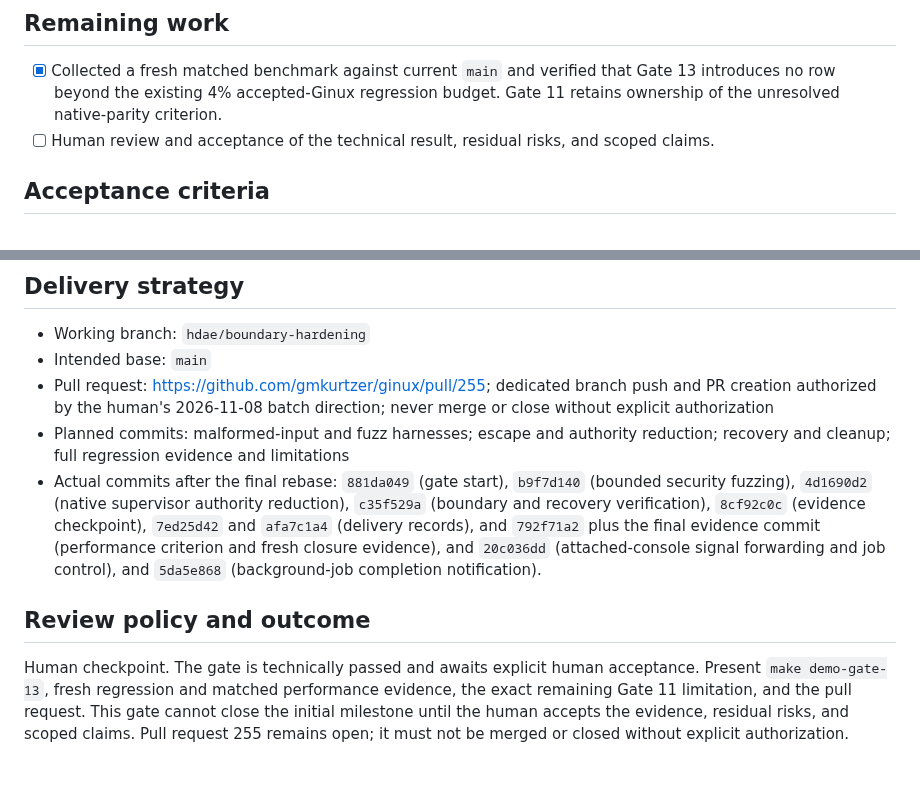
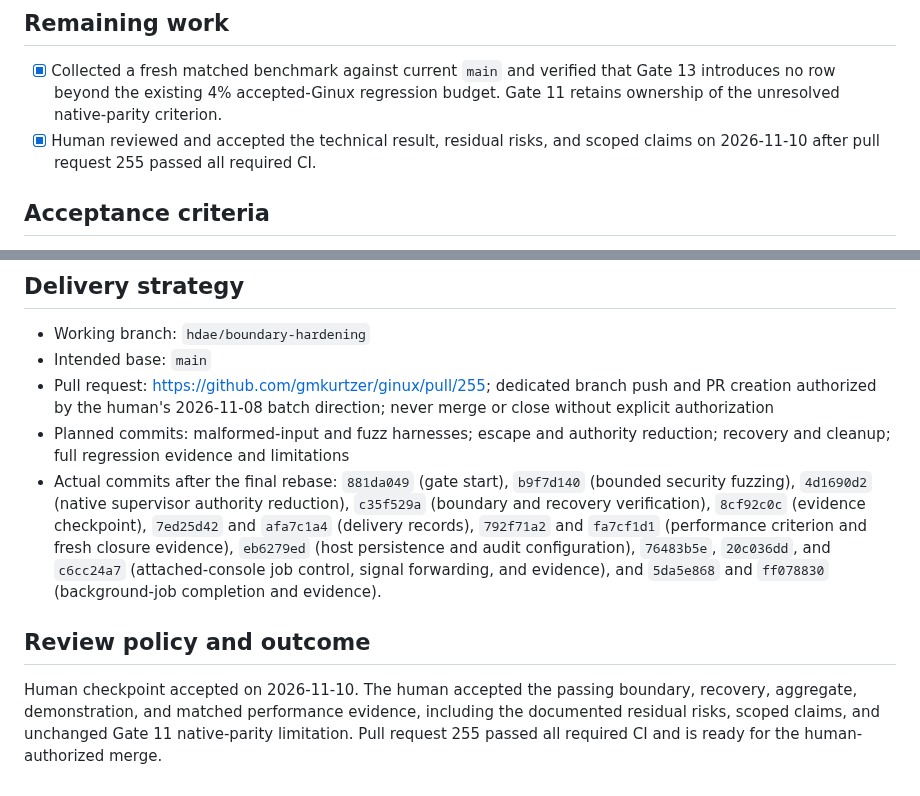
Before and after one commit to gmkurtzer/ginux, a Markdown page: hdae/gates-done/13-boundary-hardening.md, 2 parts joined by grey strips. Rendered like a GitHub page.

```diff
--- a/hdae/gates-todo/13-boundary-hardening.md
+++ b/hdae/gates-done/13-boundary-hardening.md
@@ -69,8 +69,8 @@ honest security and compatibility boundary for the initial milestone.
 - [x] Collected a fresh matched benchmark against current `main` and verified that
   Gate 13 introduces no row beyond the existing 4% accepted-Ginux regression
   budget. Gate 11 retains ownership of the unresolved native-parity criterion.
-- [ ] Human review and acceptance of the technical result, residual risks, and
-  scoped claims.
+- [x] Human reviewed and accepted the technical result, residual risks, and
+  scoped claims on 2026-11-10 after pull request 255 passed all required CI.
 
 ## Acceptance criteria
 
@@ -231,16 +231,17 @@ honest security and compatibility boundary for the initial milestone.
 - Actual commits after the final rebase: `881da049` (gate start), `b9f7d140`
   (bounded security fuzzing), `4d1690d2` (native supervisor authority
   reduction), `c35f529a` (boundary and recovery verification), `8cf92c0c`
-  (evidence checkpoint), `7ed25d42` and `afa7c1a4` (delivery records), and
-  `792f71a2` plus the final evidence commit (performance criterion and fresh
-  closure evidence), and `20c036dd` (attached-console signal forwarding and
-  job control), and `5da5e868` (background-job completion notification).
+  (evidence checkpoint), `7ed25d42` and `afa7c1a4` (delivery records),
+  `792f71a2` and `fa7cf1d1` (performance criterion and fresh closure evidence),
+  `eb6279ed` (host persistence and audit configuration), `76483b5e`,
+  `20c036dd`, and `c6cc24a7` (attached-console job control, signal forwarding,
+  and evidence), and `5da5e868` and `ff078830` (background-job completion and
+  evidence).
 
 ## Review policy and outcome
 
-Human checkpoint. The gate is technically passed and awaits explicit human
-acceptance. Present `make demo-gate-13`, fresh regression and matched
-performance evidence, the exact remaining Gate 11 limitation, and the pull
-request. This gate cannot close the initial milestone until the human accepts
-the evidence, residual risks, and scoped claims. Pull request 255 remains open;
-it must not be merged or closed without explicit authorization.
+Human checkpoint accepted on 2026-11-10. The human accepted the passing
+boundary, recovery, aggregate, demonstration, and matched performance evidence,
+including the documented residual risks, scoped claims, and unchanged Gate 11
+native-parity limitation. Pull request 255 passed all required CI and is ready
+for the human-authorized merge.
```
Also changed, not shown: hdae/STATUS.md (+13 -14 lines).
